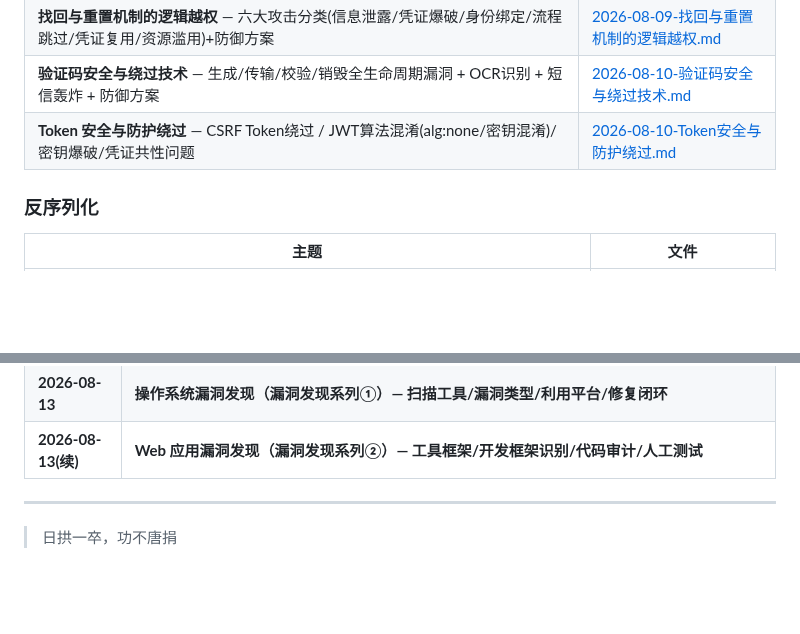
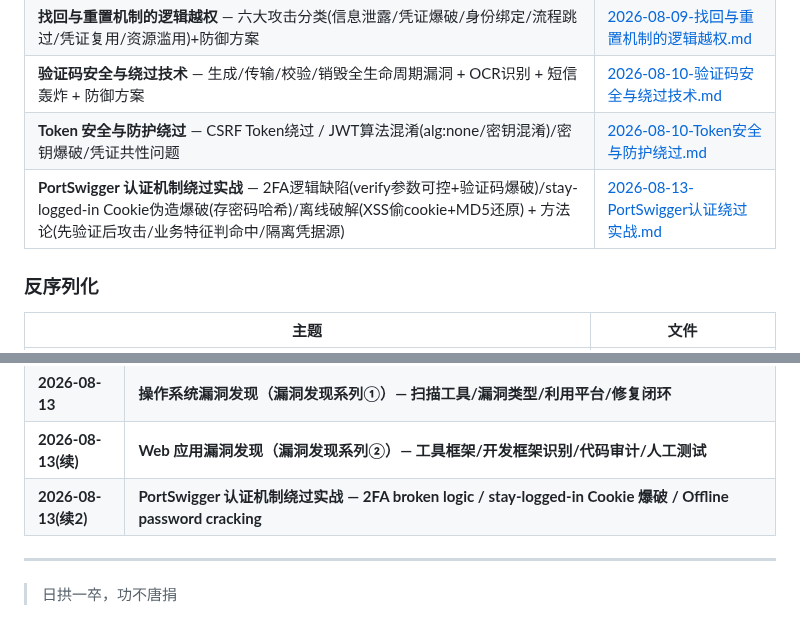
Before and after one commit to Monney-sys/daily-learning, a Markdown page: README.md, 2 parts joined by grey strips. GitHub-like rendering; blank space fills up the shorter version.

Commit message:
学习笔记: 2026-08-13 PortSwigger认证机制绕过实战(2FA/remember-me/离线破解) + Authentication进度7/14→10/14

```diff
--- a/README.md
+++ b/README.md
@@ -76,6 +76,7 @@
 | **找回与重置机制的逻辑越权** — 六大攻击分类(信息泄露/凭证爆破/身份绑定/流程跳过/凭证复用/资源滥用)+防御方案 | [2026-08-09-找回与重置机制的逻辑越权.md](./2026-08-09-找回与重置机制的逻辑越权.md) |
 | **验证码安全与绕过技术** — 生成/传输/校验/销毁全生命周期漏洞 + OCR识别 + 短信轰炸 + 防御方案 | [2026-08-10-验证码安全与绕过技术.md](./2026-08-10-验证码安全与绕过技术.md) |
 | **Token 安全与防护绕过** — CSRF Token绕过 / JWT算法混淆(alg:none/密钥混淆)/密钥爆破/凭证共性问题 | [2026-08-10-Token安全与防护绕过.md](./2026-08-10-Token安全与防护绕过.md) |
+| **PortSwigger 认证机制绕过实战** — 2FA逻辑缺陷(verify参数可控+验证码爆破)/stay-logged-in Cookie伪造爆破(存密码哈希)/离线破解(XSS偷cookie+MD5还原) + 方法论(先验证后攻击/业务特征判命中/隔离凭据源) | [2026-08-13-PortSwigger认证绕过实战.md](./2026-08-13-PortSwigger认证绕过实战.md) |
 
 ### 反序列化
 | 主题 | 文件 |
@@ -137,6 +138,7 @@
 | **2026-08-12(续)** | **Java 安全代码审计 — 高危API速查/审计五步法/WebGoat源码对照/防御** |
 | **2026-08-13** | **操作系统漏洞发现（漏洞发现系列①）— 扫描工具/漏洞类型/利用平台/修复闭环** |
 | **2026-08-13(续)** | **Web 应用漏洞发现（漏洞发现系列②）— 工具框架/开发框架识别/代码审计/人工测试** |
+| **2026-08-13(续2)** | **PortSwigger 认证机制绕过实战 — 2FA broken logic / stay-logged-in Cookie 爆破 / Offline password cracking** |
 
 ---
 
```
Also changed, not shown: 2026-08-13-PortSwigger认证绕过实战.md (added, +149 -0 lines), PortSwigger-Lab-做题进度.md (+24 -5 lines).
